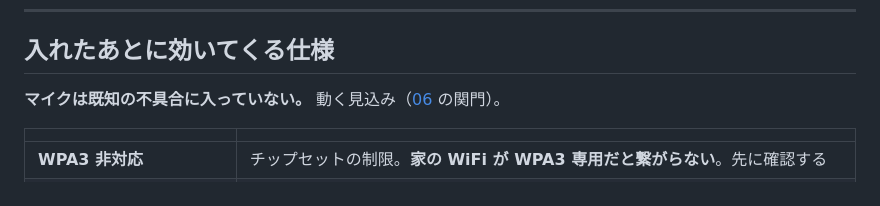
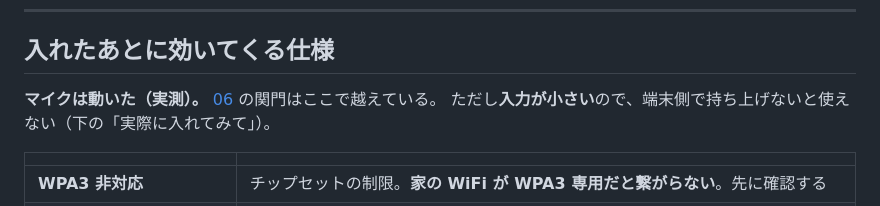
Before and after one commit to cathandnya/aichat-device, a Markdown page: docs/09-echo-spot-jailbreak.md, the part around one of its changes. Rendered like a GitHub page.

```diff
--- a/docs/09-echo-spot-jailbreak.md
+++ b/docs/09-echo-spot-jailbreak.md
@@ -214,7 +214,8 @@ sudo systemctl disable ModemManager
 
 ## 入れたあとに効いてくる仕様
 
-**マイクは既知の不具合に入っていない。** 動く見込み（[06](06-device-implementation.md) の関門）。
+**マイクは動いた（実測）。** [06](06-device-implementation.md) の関門はここで越えている。
+ただし**入力が小さい**ので、端末側で持ち上げないと使えない（下の「実際に入れてみて」）。
 
 | | |
 |---|---|
```
Also changed, not shown: other parts of docs/09-echo-spot-jailbreak.md (+51 -6 lines), docs/04-roadmap.md (+7 -5 lines), docs/05-issues.md (+12 -7 lines).
